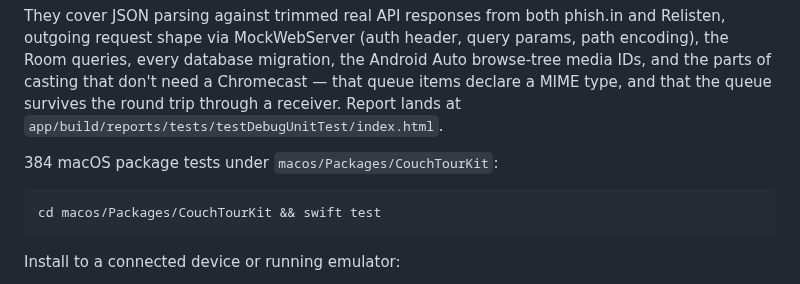
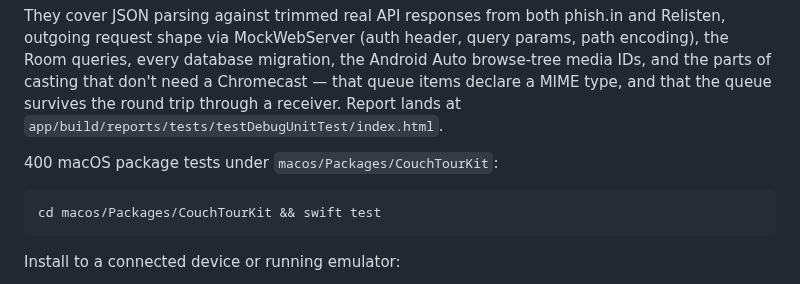
Before and after one commit to mkny13/couch-tour, a Markdown page: README.md, the part around the change. GitHub-like rendering.

````diff
--- a/README.md
+++ b/README.md
@@ -113,7 +113,7 @@ parts of casting that don't need a Chromecast — that queue items declare a MIM
 that the queue survives the round trip through a receiver. Report lands at
 `app/build/reports/tests/testDebugUnitTest/index.html`.
 
-384 macOS package tests under `macos/Packages/CouchTourKit`:
+400 macOS package tests under `macos/Packages/CouchTourKit`:
 
 ```bash
 cd macos/Packages/CouchTourKit && swift test
````
Also changed, not shown: UAT.md (+11 -0 lines).
